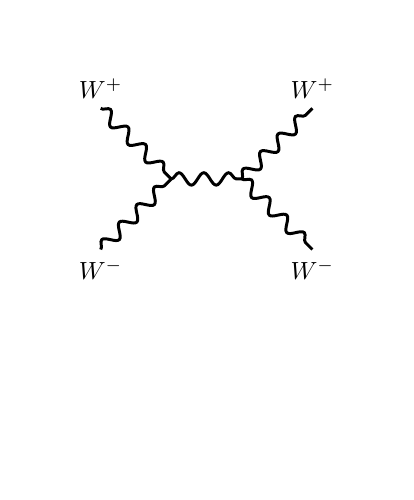
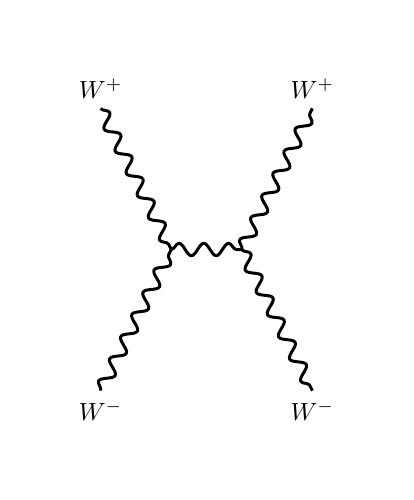
Before and after one commit to hyperfunk/thesis, a LaTeX figure (figures/tikz/wscattering_s.tex): the whole page, the shorter picture padded with empty space. Compiled offline with pdfLaTeX.

Commit message:
fix width

```diff
--- a/figures/tikz/wscattering_s.tex
+++ b/figures/tikz/wscattering_s.tex
@@ -7,13 +7,13 @@
         %
 
         % Draw the quarks
-        \draw[boson] (0,0) node[left,below] {$W^{-}$} -- (1,1)  ;
-        \draw[boson] (0,2) node[left,above] {$W^{+}$} -- (1,1)  ;
+        \draw[boson] (0,0) node[left,below] {$W^{-}$} -- (1,2)  ;
+        \draw[boson] (0,4) node[left,above] {$W^{+}$} -- (1,2)  ;
 
-        \draw[boson] (1,1) -- (2,1) node[above] {$ $} ;
+        \draw[boson] (1,2) -- (2,2) node[above] {$ $} ;
 
-        \draw[boson] (2,1) -- (3,2) node[right,above] {$W^{+}$} ;
-        \draw[boson] (2,1) -- (3,0) node[right,below] {$W^{-}$} ;
+        \draw[boson] (2,2) -- (3,4) node[right,above] {$W^{+}$} ;
+        \draw[boson] (2,2) -- (3,0) node[right,below] {$W^{-}$} ;
 
     \end{tikzpicture}
 
```
Also changed, not shown: figures/tikz/wscattering_s_higgs.tex (+5 -5 lines).
